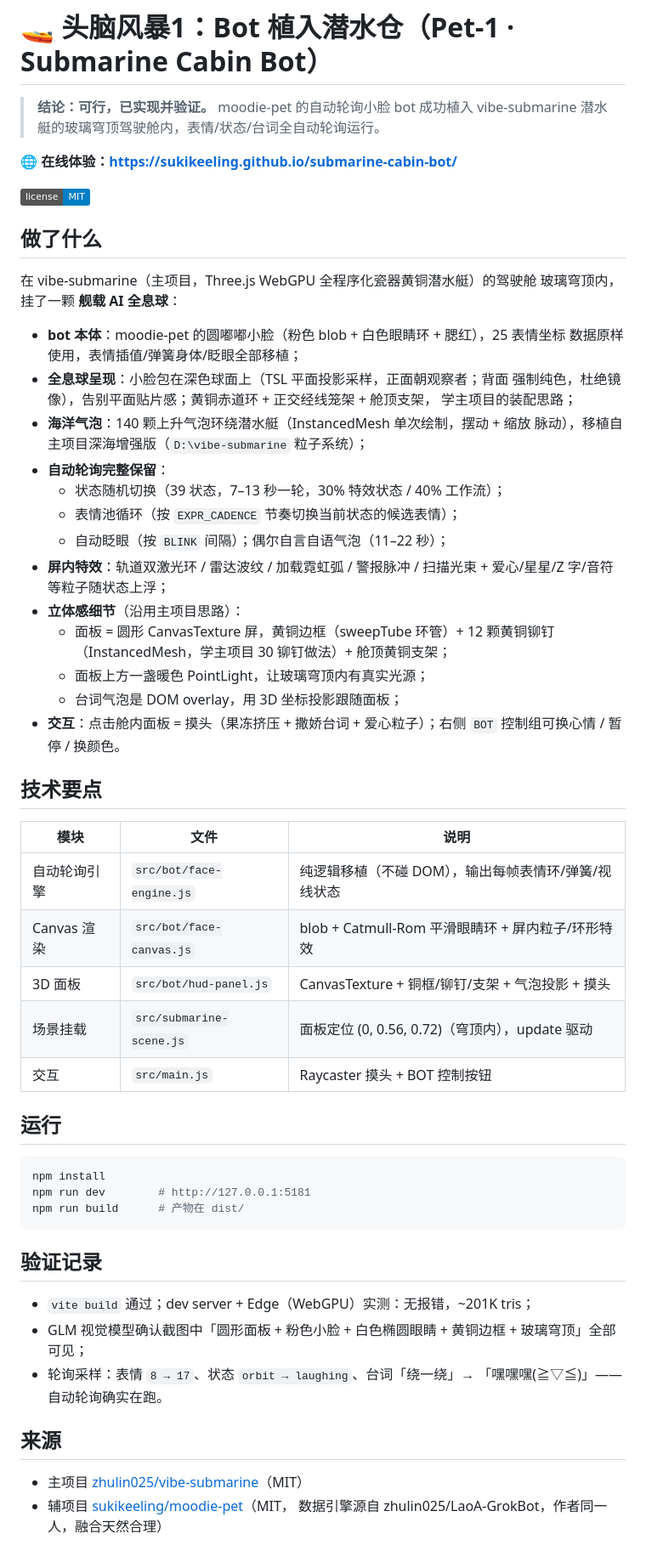
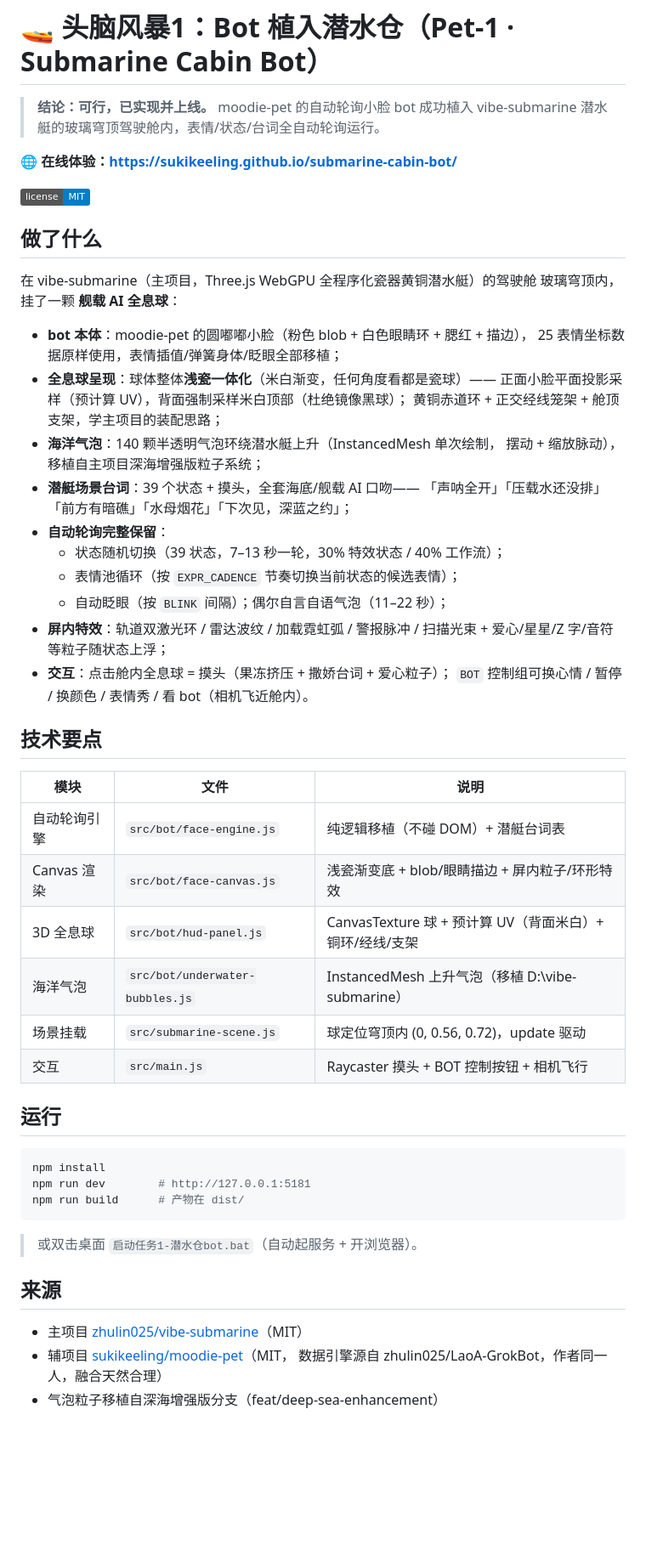
Before and after one commit to sukikeeling/submarine-cabin-bot, a Markdown page: README.md, the part around the change. Shown at 85% size. GitHub-like rendering; badges without logos; blank space fills up the shorter version.

Commit message:
README 更新：浅瓷一体化全息球 + 潜艇台词 + 气泡

````diff
--- a/README.md
+++ b/README.md
@@ -1,6 +1,6 @@
 # 🚤 头脑风暴1：Bot 植入潜水仓（Pet-1 · Submarine Cabin Bot）
 
-> **结论：可行，已实现并验证。** moodie-pet 的自动轮询小脸 bot 成功植入
+> **结论：可行，已实现并上线。** moodie-pet 的自动轮询小脸 bot 成功植入
 > vibe-submarine 潜水艇的玻璃穹顶驾驶舱内，表情/状态/台词全自动轮询运行。
 
 **🌐 在线体验：https://sukikeeling.github.io/submarine-cabin-bot/**
@@ -12,36 +12,34 @@
 在 vibe-submarine（主项目，Three.js WebGPU 全程序化瓷器黄铜潜水艇）的驾驶舱
 玻璃穹顶内，挂了一颗 **舰载 AI 全息球**：
 
-- **bot 本体**：moodie-pet 的圆嘟嘟小脸（粉色 blob + 白色眼睛环 + 腮红），25 表情坐标
-  数据原样使用，表情插值/弹簧身体/眨眼全部移植；
-- **全息球呈现**：小脸包在深色球面上（TSL 平面投影采样，正面朝观察者；背面
-  强制纯色，杜绝镜像），告别平面贴片感；黄铜赤道环 + 正交经线笼架 + 舱顶支架，
-  学主项目的装配思路；
-- **海洋气泡**：140 颗上升气泡环绕潜水艇（InstancedMesh 单次绘制，摆动 + 缩放
-  脉动），移植自主项目深海增强版（`D:\vibe-submarine` 粒子系统）；
+- **bot 本体**：moodie-pet 的圆嘟嘟小脸（粉色 blob + 白色眼睛环 + 腮红 + 描边），
+  25 表情坐标数据原样使用，表情插值/弹簧身体/眨眼全部移植；
+- **全息球呈现**：球体整体**浅瓷一体化**（米白渐变，任何角度看都是瓷球）——
+  正面小脸平面投影采样（预计算 UV），背面强制采样米白顶部（杜绝镜像黑球）；
+  黄铜赤道环 + 正交经线笼架 + 舱顶支架，学主项目的装配思路；
+- **海洋气泡**：140 颗半透明气泡环绕潜水艇上升（InstancedMesh 单次绘制，
+  摆动 + 缩放脉动），移植自主项目深海增强版粒子系统；
+- **潜艇场景台词**：39 个状态 + 摸头，全套海底/舰载 AI 口吻——
+  「声呐全开」「压载水还没排」「前方有暗礁」「水母烟花」「下次见，深蓝之约」；
 - **自动轮询完整保留**：
   - 状态随机切换（39 状态，7–13 秒一轮，30% 特效状态 / 40% 工作流）；
   - 表情池循环（按 `EXPR_CADENCE` 节奏切换当前状态的候选表情）；
   - 自动眨眼（按 `BLINK` 间隔）；偶尔自言自语气泡（11–22 秒）；
 - **屏内特效**：轨道双激光环 / 雷达波纹 / 加载霓虹弧 / 警报脉冲 / 扫描光束 +
   爱心/星星/Z 字/音符等粒子随状态上浮；
-- **立体感细节**（沿用主项目思路）：
-  - 面板 = 圆形 CanvasTexture 屏，黄铜边框（sweepTube 环管）+ 12 颗黄铜铆钉
-    （InstancedMesh，学主项目 30 铆钉做法）+ 舱顶黄铜支架；
-  - 面板上方一盏暖色 PointLight，让玻璃穹顶内有真实光源；
-  - 台词气泡是 DOM overlay，用 3D 坐标投影跟随面板；
-- **交互**：点击舱内面板 = 摸头（果冻挤压 + 撒娇台词 + 爱心粒子）；右侧
-  `BOT` 控制组可换心情 / 暂停 / 换颜色。
+- **交互**：点击舱内全息球 = 摸头（果冻挤压 + 撒娇台词 + 爱心粒子）；
+  `BOT` 控制组可换心情 / 暂停 / 换颜色 / 表情秀 / 看 bot（相机飞近舱内）。
 
 ## 技术要点
 
 | 模块 | 文件 | 说明 |
 | --- | --- | --- |
-| 自动轮询引擎 | `src/bot/face-engine.js` | 纯逻辑移植（不碰 DOM），输出每帧表情环/弹簧/视线状态 |
-| Canvas 渲染 | `src/bot/face-canvas.js` | blob + Catmull-Rom 平滑眼睛环 + 屏内粒子/环形特效 |
-| 3D 面板 | `src/bot/hud-panel.js` | CanvasTexture + 铜框/铆钉/支架 + 气泡投影 + 摸头 |
-| 场景挂载 | `src/submarine-scene.js` | 面板定位 (0, 0.56, 0.72)（穹顶内），update 驱动 |
-| 交互 | `src/main.js` | Raycaster 摸头 + BOT 控制按钮 |
+| 自动轮询引擎 | `src/bot/face-engine.js` | 纯逻辑移植（不碰 DOM）+ 潜艇台词表 |
+| Canvas 渲染 | `src/bot/face-canvas.js` | 浅瓷渐变底 + blob/眼睛描边 + 屏内粒子/环形特效 |
+| 3D 全息球 | `src/bot/hud-panel.js` | CanvasTexture 球 + 预计算 UV（背面米白）+ 铜环/经线/支架 |
+| 海洋气泡 | `src/bot/underwater-bubbles.js` | InstancedMesh 上升气泡（移植 D:\vibe-submarine） |
+| 场景挂载 | `src/submarine-scene.js` | 球定位穹顶内 (0, 0.56, 0.72)，update 驱动 |
+| 交互 | `src/main.js` | Raycaster 摸头 + BOT 控制按钮 + 相机飞行 |
 
 ## 运行
 
@@ -51,16 +49,11 @@ npm run dev        # http://127.0.0.1:5181
 npm run build      # 产物在 dist/
 ```
 
-## 验证记录
-
-- `vite build` 通过；dev server + Edge（WebGPU）实测：无报错，~201K tris；
-- GLM 视觉模型确认截图中「圆形面板 + 粉色小脸 + 白色椭圆眼睛 + 黄铜边框 +
-  玻璃穹顶」全部可见；
-- 轮询采样：表情 `8 → 17`、状态 `orbit → laughing`、台词「绕一绕」→
-  「嘿嘿嘿(≧▽≦)」——自动轮询确实在跑。
+> 或双击桌面 `启动任务1-潜水仓bot.bat`（自动起服务 + 开浏览器）。
 
 ## 来源
 
 - 主项目 [zhulin025/vibe-submarine](https://github.com/zhulin025/vibe-submarine)（MIT）
 - 辅项目 [sukikeeling/moodie-pet](https://github.com/sukikeeling/moodie-pet)（MIT，
   数据引擎源自 zhulin025/LaoA-GrokBot，作者同一人，融合天然合理）
+- 气泡粒子移植自深海增强版分支（feat/deep-sea-enhancement）
````
